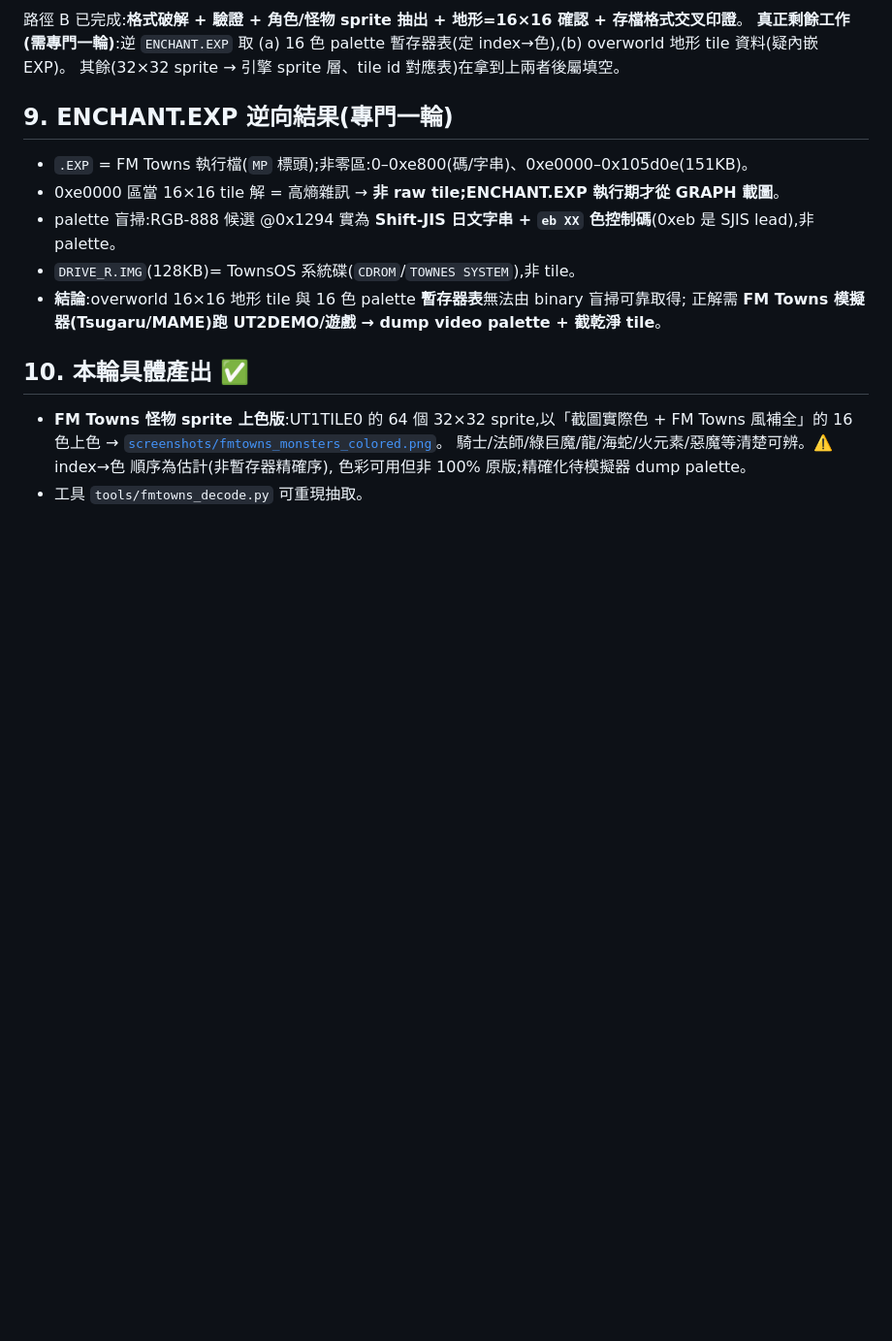
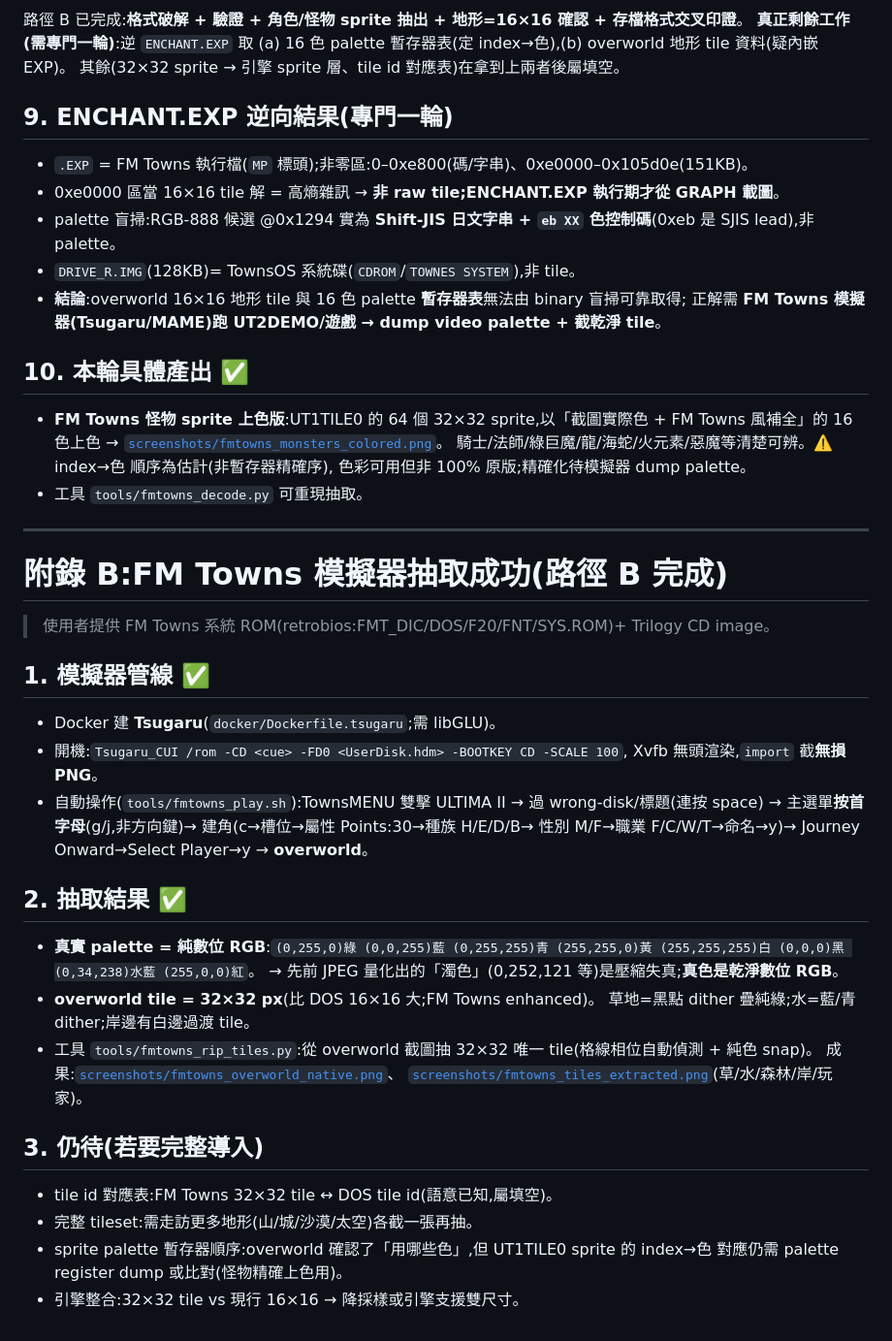
Before and after one commit to wicanr2/u2-cht, a Markdown page: docs/FMTOWNS_TILESET.md, the part around the change. Shown at 97% size. Drawn GitHub-style; blank space fills up the shorter version.

```diff
--- a/docs/FMTOWNS_TILESET.md
+++ b/docs/FMTOWNS_TILESET.md
@@ -265,3 +265,34 @@ overworld 地形圖塊與精確 palette 需進一步逆 `ENCHANT.EXP` 或乾淨
   騎士/法師/綠巨魔/龍/海蛇/火元素/惡魔等清楚可辨。⚠️ index→色 順序為估計(非暫存器精確序),
   色彩可用但非 100% 原版;精確化待模擬器 dump palette。
 - 工具 `tools/fmtowns_decode.py` 可重現抽取。
+
+---
+
+# 附錄 B:FM Towns 模擬器抽取成功(路徑 B 完成)
+
+> 使用者提供 FM Towns 系統 ROM(retrobios:FMT_DIC/DOS/F20/FNT/SYS.ROM)+ Trilogy CD image。
+
+## 1. 模擬器管線 ✅
+- Docker 建 **Tsugaru**(`docker/Dockerfile.tsugaru`;需 libGLU)。
+- 開機:`Tsugaru_CUI /rom -CD <cue> -FD0 <UserDisk.hdm> -BOOTKEY CD -SCALE 100`,
+  Xvfb 無頭渲染,`import` 截**無損 PNG**。
+- 自動操作(`tools/fmtowns_play.sh`):TownsMENU 雙擊 ULTIMA II → 過 wrong-disk/標題(連按 space)
+  → 主選單**按首字母**(g/j,非方向鍵)→ 建角(c→槽位→屬性 Points:30→種族 H/E/D/B→
+  性別 M/F→職業 F/C/W/T→命名→y)→ Journey Onward→Select Player→y → **overworld**。
+
+## 2. 抽取結果 ✅
+- **真實 palette = 純數位 RGB**:`(0,255,0)綠 (0,0,255)藍 (0,255,255)青 (255,255,0)黃
+  (255,255,255)白 (0,0,0)黑 (0,34,238)水藍 (255,0,0)紅`。
+  → 先前 JPEG 量化出的「濁色」(0,252,121 等)是壓縮失真;**真色是乾淨數位 RGB**。
+- **overworld tile = 32×32 px**(比 DOS 16×16 大;FM Towns enhanced)。
+  草地=黑點 dither 疊純綠;水=藍/青 dither;岸邊有白邊過渡 tile。
+- 工具 `tools/fmtowns_rip_tiles.py`:從 overworld 截圖抽 32×32 唯一 tile(格線相位自動偵測 + 純色 snap)。
+  成果:[`screenshots/fmtowns_overworld_native.png`](screenshots/fmtowns_overworld_native.png)、
+  [`screenshots/fmtowns_tiles_extracted.png`](screenshots/fmtowns_tiles_extracted.png)(草/水/森林/岸/玩家)。
+
+## 3. 仍待(若要完整導入)
+- tile id 對應表:FM Towns 32×32 tile ↔ DOS tile id(語意已知,屬填空)。
+- 完整 tileset:需走訪更多地形(山/城/沙漠/太空)各截一張再抽。
+- sprite palette 暫存器順序:overworld 確認了「用哪些色」,但 UT1TILE0 sprite 的
+  index→色 對應仍需 palette register dump 或比對(怪物精確上色用)。
+- 引擎整合:32×32 tile vs 現行 16×16 → 降採樣或引擎支援雙尺寸。
```
Also changed, not shown: docs/screenshots/fmtowns_overworld_native.png (added), docs/screenshots/fmtowns_tiles_extracted.png (added), 3 other files.
